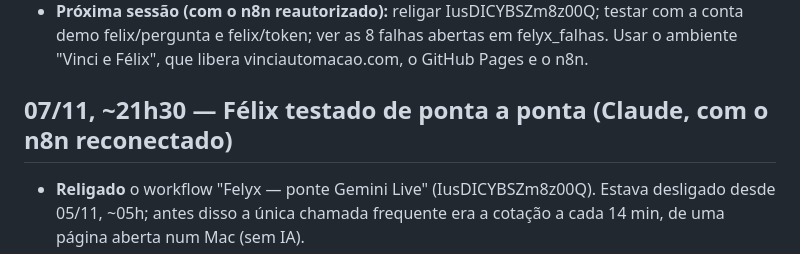
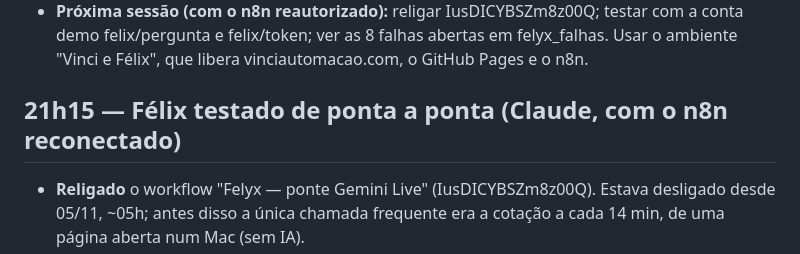
Before and after one commit to leandropor-glitch/jarvis-leandro, a Markdown page: rodadas/2026-11-06.md, the part around the change. GitHub-like rendering.

Commit message:
Corrige o horário do registro
Co-Authored-By: Claude Opus 5.5 <noreply@anthropic.com>
Claude-Session: https://claude.ai/code/session_0171AD1t3PTnjQu9gFnvKeN6

```diff
--- a/rodadas/2026-11-06.md
+++ b/rodadas/2026-11-06.md
@@ -67,7 +67,7 @@
 - **Fora do ar:** conversa (felix/pergunta), voz (felix/token), notícias, mercado e boas-vindas: todos respondem 404 porque o workflow **"Felyx — ponte Gemini Live" (IusDICYBSZm8z00Q)** está desligado desde 03/11, 13h36. Afeta app/index.html, app/gen.html e felyx-hud.html. O WhatsApp não depende dele.
 - **Próxima sessão (com o n8n reautorizado):** religar IusDICYBSZm8z00Q; testar com a conta demo felix/pergunta e felix/token; ver as 8 falhas abertas em felyx_falhas. Usar o ambiente "Vinci e Félix", que libera vinciautomacao.com, o GitHub Pages e o n8n.
 
-## 07/11, ~21h30 — Félix testado de ponta a ponta (Claude, com o n8n reconectado)
+## 21h15 — Félix testado de ponta a ponta (Claude, com o n8n reconectado)
 - **Religado** o workflow "Felyx — ponte Gemini Live" (IusDICYBSZm8z00Q). Estava desligado desde 05/11, ~05h; antes disso a única chamada frequente era a cotação a cada 14 min, de uma página aberta num Mac (sem IA).
 - **Testado com a conta demo, como iPhone:** login ok; painel da casa ok (casa online); comando da casa ok (0,8 s, simulado); cérebro ok ("dólar a 5,4779", 2,4 s); mercado ok; notícias ok (de 06/11 à noite); boas-vindas ok (6,6 s); token da voz ok; **voz real no Gemini Live ok** (gemini-3.8-live, voz Algieba, "Boa noite, Chefe, estou às suas ordens", 6,2 s).
 - Sinais vitais: tudo verde (túnel, Amazon 87 aparelhos, WhatsApp, Claude, Gemini, OpenAI, LiveAvatar 708 créditos).
```
